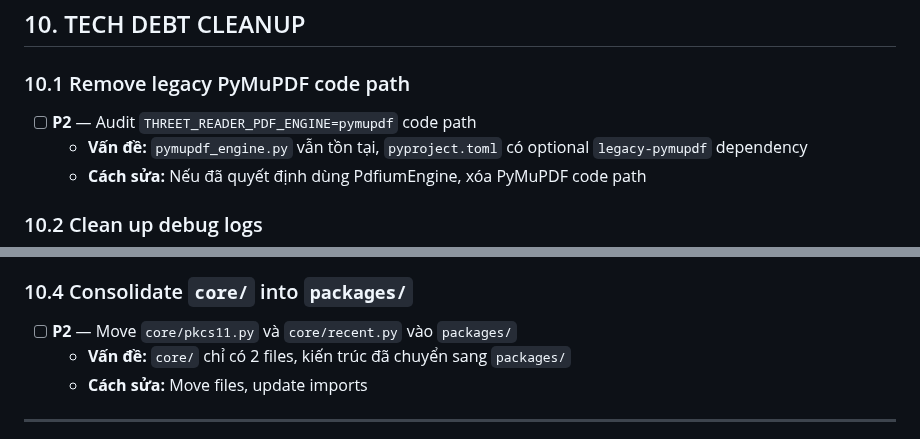
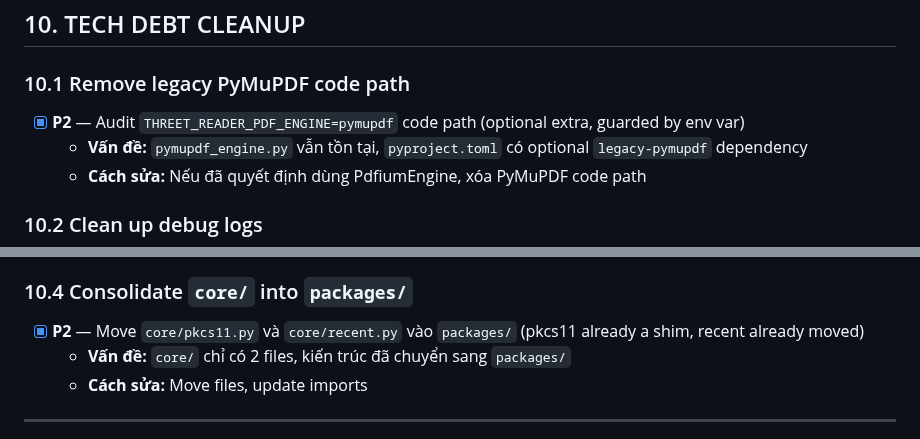
Before and after one commit to hieupt91/3T_Reader, a Markdown page: docs/IMPROVEMENT_CHECKLIST.md, 2 parts joined by grey strips. GitHub-like rendering.

```diff
--- a/docs/IMPROVEMENT_CHECKLIST.md
+++ b/docs/IMPROVEMENT_CHECKLIST.md
@@ -358,7 +358,7 @@ Nhiều file Python nhúng JavaScript dài, khó maintain.
 
 ### 10.1 Remove legacy PyMuPDF code path
 
-- [ ] **P2** — Audit `THREET_READER_PDF_ENGINE=pymupdf` code path
+- [x] **P2** — Audit `THREET_READER_PDF_ENGINE=pymupdf` code path (optional extra, guarded by env var)
   - **Vấn đề:** `pymupdf_engine.py` vẫn tồn tại, `pyproject.toml` có optional `legacy-pymupdf` dependency
   - **Cách sửa:** Nếu đã quyết định dùng PdfiumEngine, xóa PyMuPDF code path
 
@@ -376,7 +376,7 @@ Nhiều file Python nhúng JavaScript dài, khó maintain.
 
 ### 10.4 Consolidate `core/` into `packages/`
 
-- [ ] **P2** — Move `core/pkcs11.py` và `core/recent.py` vào `packages/`
+- [x] **P2** — Move `core/pkcs11.py` và `core/recent.py` vào `packages/` (pkcs11 already a shim, recent already moved)
   - **Vấn đề:** `core/` chỉ có 2 files, kiến trúc đã chuyển sang `packages/`
   - **Cách sửa:** Move files, update imports
 
```
Also changed, not shown: other parts of docs/IMPROVEMENT_CHECKLIST.md (+2 -2 lines).
